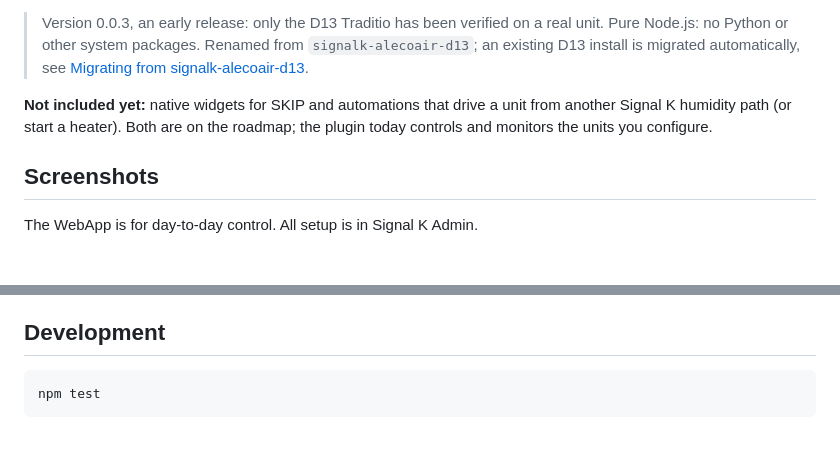
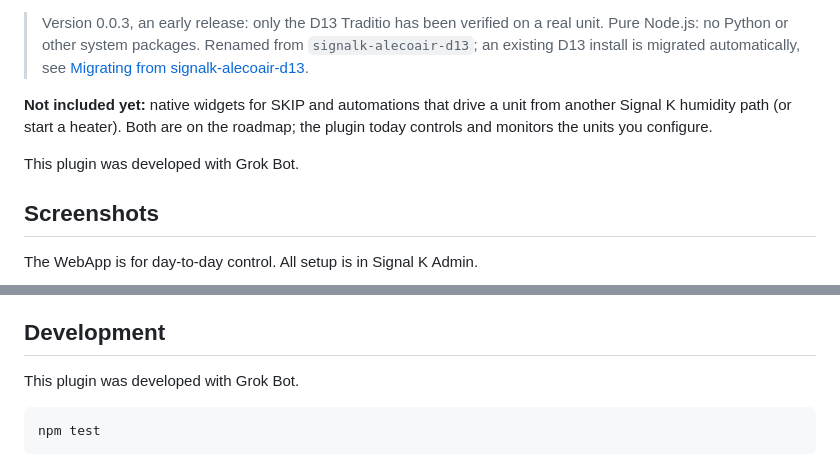
Before and after one commit to Haimana/signalk-alecoair, a Markdown page: README.md, 2 parts joined by grey strips. Drawn GitHub-style; blank space fills up the shorter version.

Commit message:
docs: note that the plugin was developed with Grok Bot

````diff
--- a/README.md
+++ b/README.md
@@ -10,6 +10,8 @@ Signal K plugin and WebApp for AlecoAir Wi-Fi dehumidifiers over Tuya LAN: sever
 > Version 0.0.3, an early release: only the D13 Traditio has been verified on a real unit. Pure Node.js: no Python or other system packages. Renamed from `signalk-alecoair-d13`; an existing D13 install is migrated automatically, see [Migrating from signalk-alecoair-d13](#migrating-from-signalk-alecoair-d13).
 
 **Not included yet:** native widgets for SKIP and automations that drive a unit from another Signal K humidity path (or start a heater). Both are on the roadmap; the plugin today controls and monitors the units you configure.
+
+This plugin was developed with Grok Bot.
 
 
 ## Screenshots
@@ -205,6 +207,8 @@ Manual defaults: Manual + hygrostat, CO = continuous via target `25`, restart th
 
 ## Development
 
+This plugin was developed with Grok Bot.
+
 ```bash
 npm test
 ```
````
